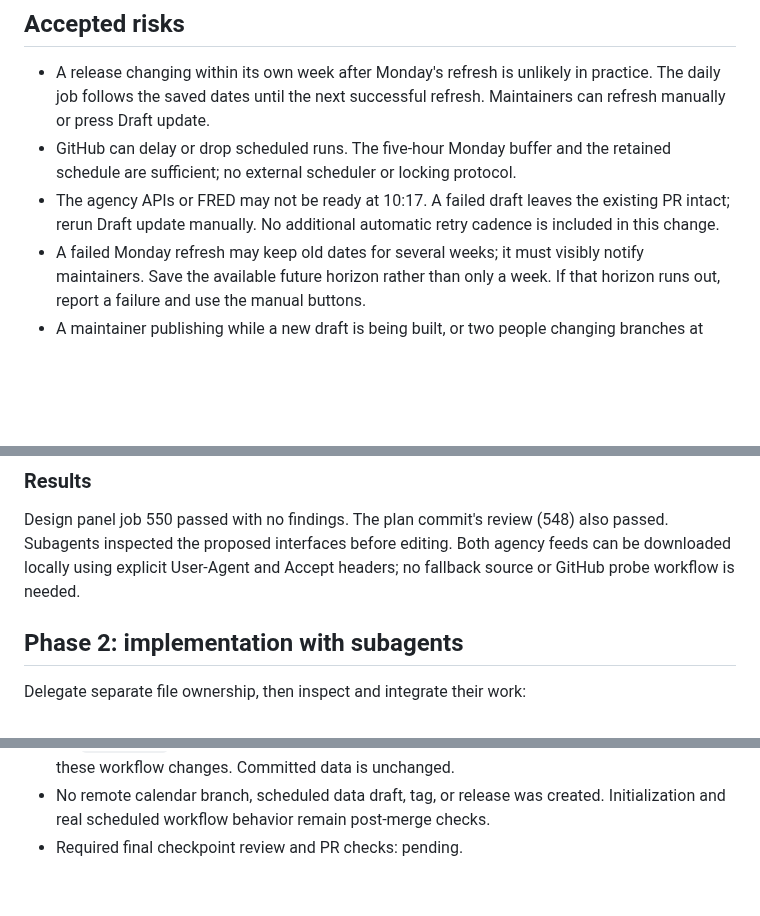
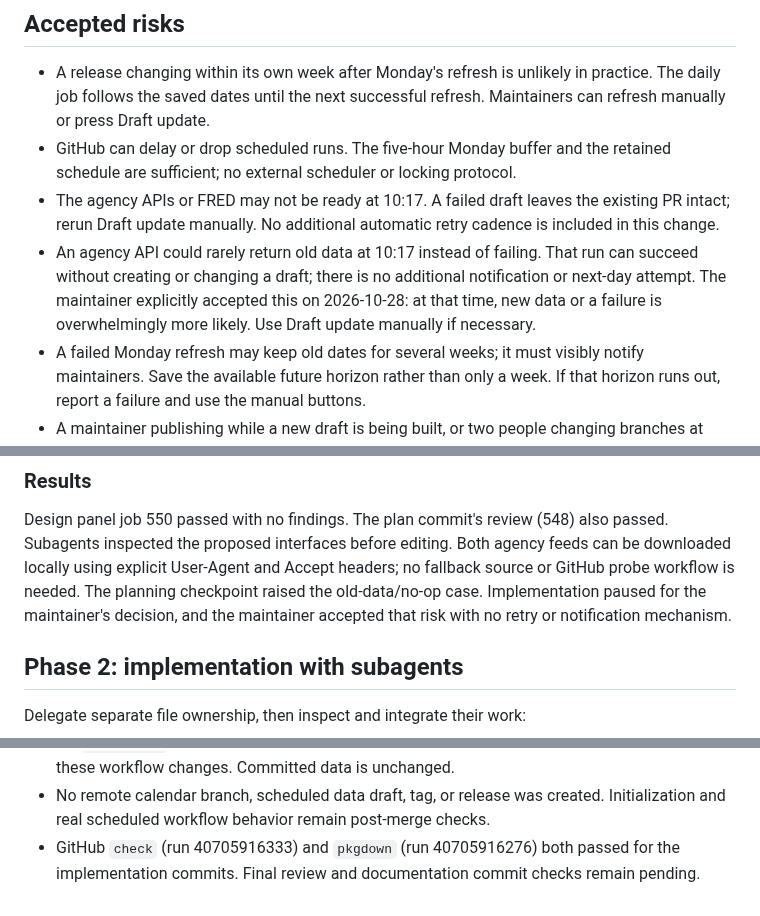
Before and after one commit to Economic/realtalk, a Markdown page: plans/2026-10-28-scheduled-data-drafts.md, 3 parts joined by grey strips. Rendered like a GitHub page; blank space fills up the shorter version.

Commit message:
Record accepted risk of unchanged data on release days

```diff
--- a/plans/2026-10-28-scheduled-data-drafts.md
+++ b/plans/2026-10-28-scheduled-data-drafts.md
@@ -61,6 +61,11 @@ and retain the manual Draft update button and all publish gates.
 - The agency APIs or FRED may not be ready at 10:17. A failed draft leaves the
   existing PR intact; rerun Draft update manually. No additional automatic
   retry cadence is included in this change.
+- An agency API could rarely return old data at 10:17 instead of failing.
+  That run can succeed without creating or changing a draft; there is no
+  additional notification or next-day attempt. The maintainer explicitly
+  accepted this on 2026-10-28: at that time, new data or a failure is overwhelmingly
+  more likely. Use Draft update manually if necessary.
 - A failed Monday refresh may keep old dates for several weeks; it must visibly
   notify maintainers. Save the available future horizon rather than only a week.
   If that horizon runs out, report a failure and use the manual buttons.
@@ -89,6 +94,9 @@ Design panel job 550 passed with no findings. The plan commit's review (548)
 also passed. Subagents inspected the proposed interfaces before editing.
 Both agency feeds can be downloaded locally using explicit User-Agent and
 Accept headers; no fallback source or GitHub probe workflow is needed.
+The planning checkpoint raised the old-data/no-op case. Implementation paused
+for the maintainer's decision, and the maintainer accepted that risk with no
+retry or notification mechanism.
 
 ## Phase 2: implementation with subagents
 
@@ -170,4 +178,6 @@ the other components; both found no normal-path defects or design issues.
   needed to verify these workflow changes. Committed data is unchanged.
 - No remote calendar branch, scheduled data draft, tag, or release was created.
   Initialization and real scheduled workflow behavior remain post-merge checks.
-- Required final checkpoint review and PR checks: pending.
+- GitHub `check` (run 40705916333) and `pkgdown` (run 40705916276) both passed
+  for the implementation commits. Final review and documentation commit checks
+  remain pending.
```
Also changed, not shown: .github/MAINTAINING.md (+2 -0 lines).
